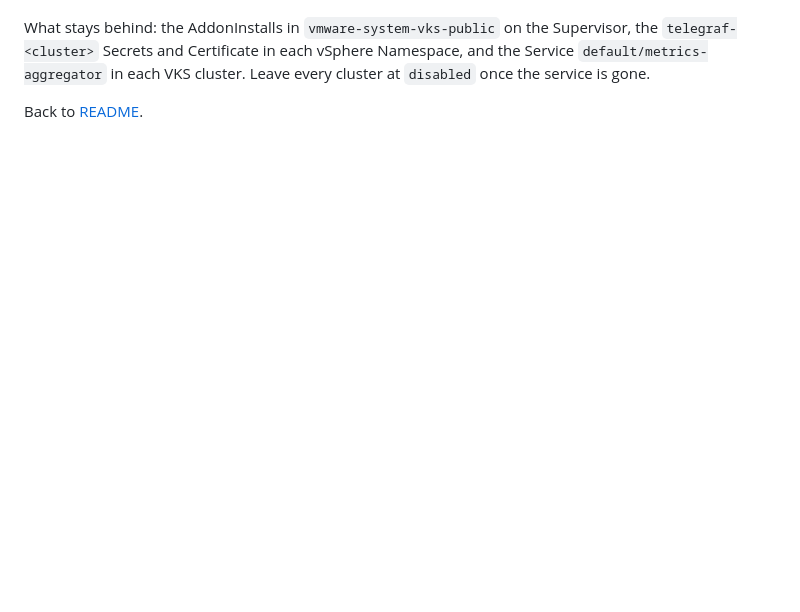
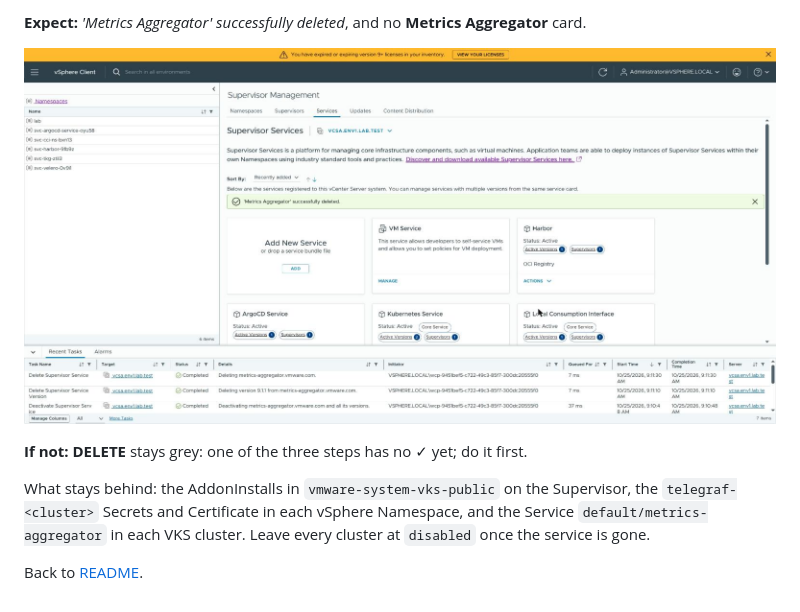
Before and after one commit to AndriyKalashnykov/vks-guides, a Markdown page: docs/OBSERVABILITY.md, the part around the change printed below. GitHub-like rendering; pictures changed too: docs/img/observability/23-ma-deleted.jpg (added); blank space fills up the shorter version.

```diff
--- a/docs/OBSERVABILITY.md
+++ b/docs/OBSERVABILITY.md
@@ -1621,3 +1641,8 @@ TODO(window B): the vSphere Client uninstall and delete clicks with screenshots.
+**Expect:** *'Metrics Aggregator' successfully deleted*, and no **Metrics Aggregator** card.
+
+![The Services tab after the delete](img/observability/23-ma-deleted.jpg)
+
+**If not:** **DELETE** stays grey: one of the three steps has no ✓ yet; do it first.
 
 What stays behind: the AddonInstalls in `vmware-system-vks-public` on the Supervisor, the
 `telegraf-<cluster>` Secrets and Certificate in each vSphere Namespace, and the Service
```
Also changed, not shown: other parts of docs/OBSERVABILITY.md (+22 -2 lines), README.md (+4 -1 lines), docs/img/observability/20-ma-uninstall-select.jpg (added), docs/img/observability/21-ma-uninstall-confirm.jpg (added), docs/img/observability/22-ma-delete-steps.jpg (added).
